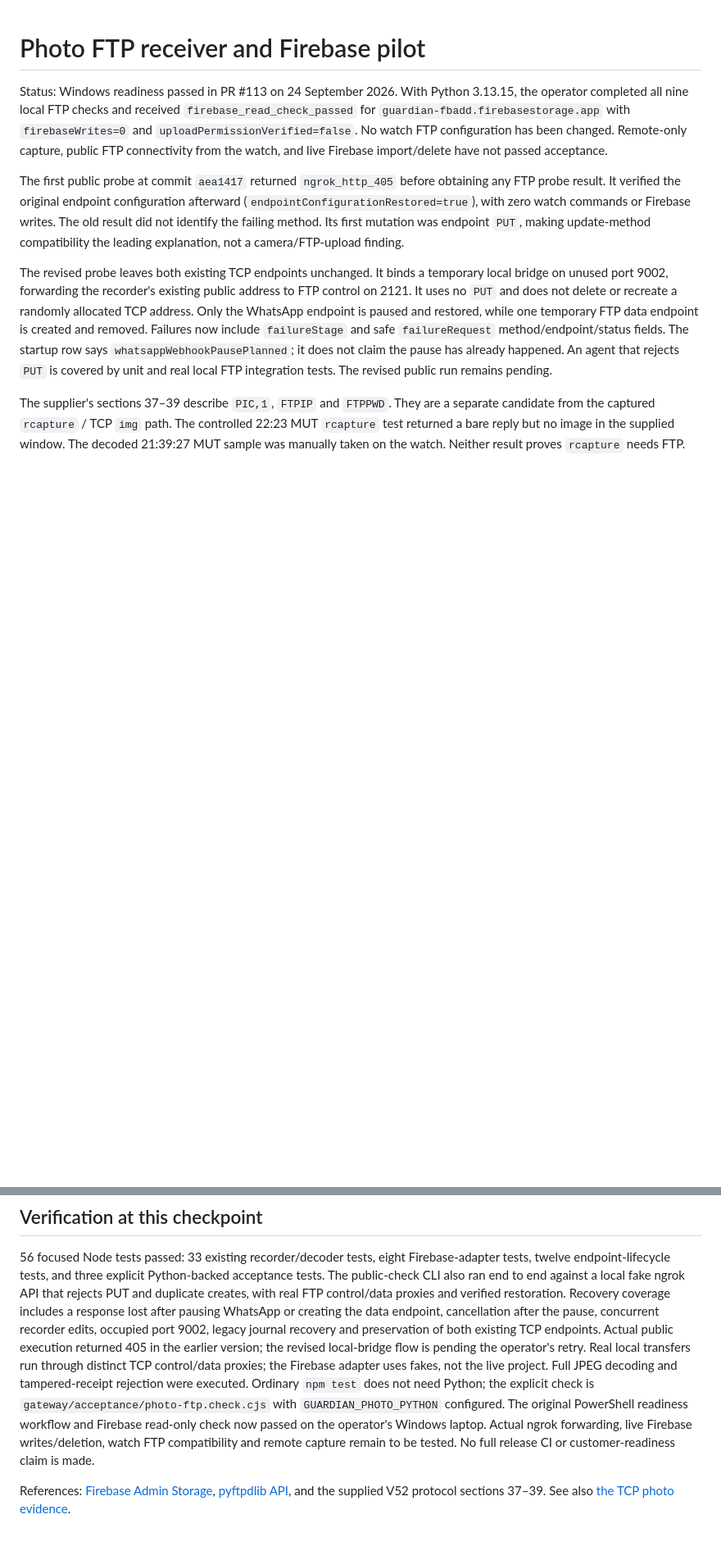
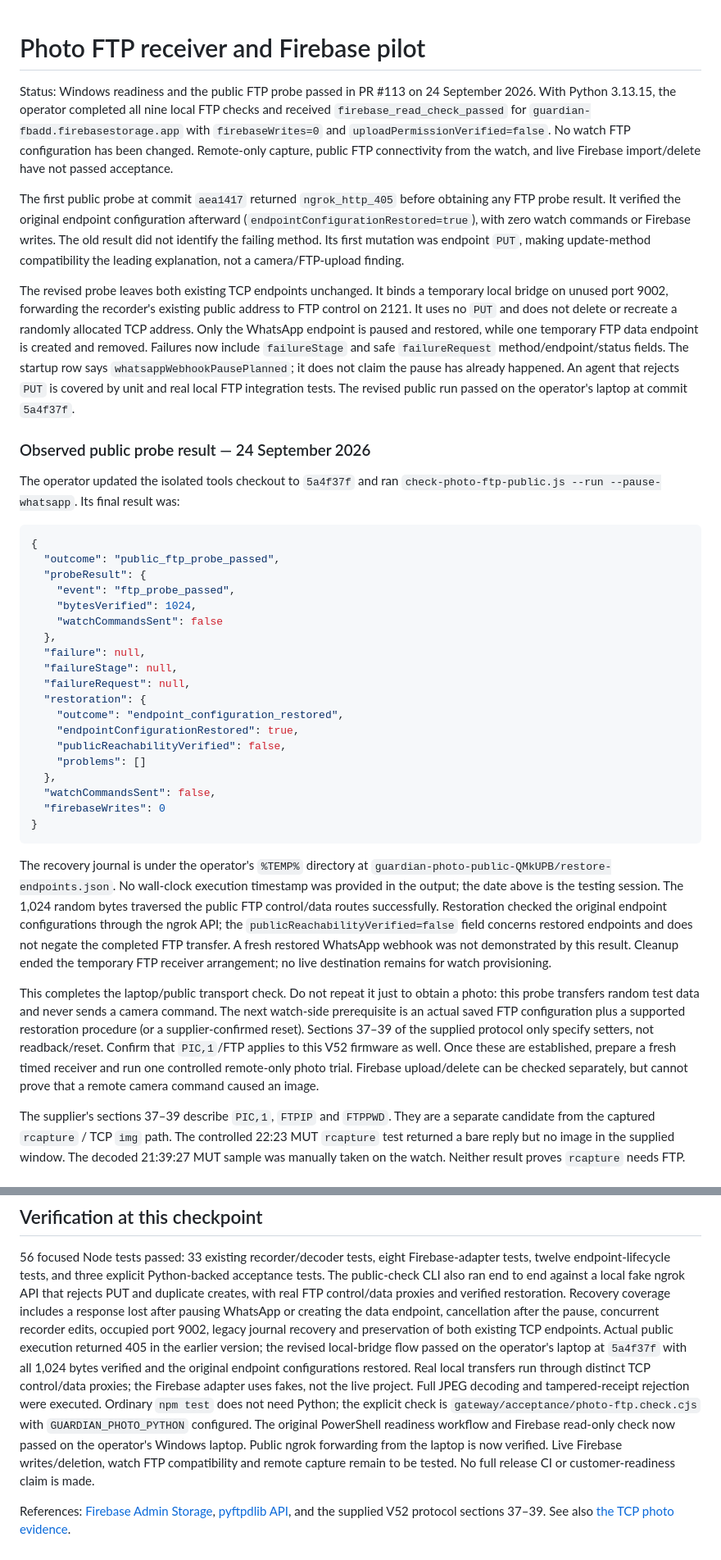
Before and after one commit to vikrav14/guardian, a Markdown page: docs/testing/photo-ftp-trial.md, 2 parts joined by grey strips. Shown at 82% size. GitHub-like rendering; blank space fills up the shorter version.

Commit message:
docs(photo): record successful public FTP probe on Windows

````diff
--- a/docs/testing/photo-ftp-trial.md
+++ b/docs/testing/photo-ftp-trial.md
@@ -1,6 +1,7 @@
 # Photo FTP receiver and Firebase pilot
 
-Status: Windows readiness passed in PR #113 on 24 September 2026. With Python
+Status: Windows readiness and the public FTP probe passed in PR #113 on
+24 September 2026. With Python
 3.13.15, the operator completed all nine local FTP checks and received
 `firebase_read_check_passed` for `guardian-fbadd.firebasestorage.app` with
 `firebaseWrites=0` and `uploadPermissionVerified=false`. No watch FTP
@@ -22,7 +23,55 @@ and restored, while one temporary FTP data endpoint is created and removed. Fail
 now include `failureStage` and safe `failureRequest` method/endpoint/status
 fields. The startup row says `whatsappWebhookPausePlanned`; it does not claim
 the pause has already happened. An agent that rejects `PUT` is covered by
-unit and real local FTP integration tests. The revised public run remains pending.
+unit and real local FTP integration tests. The revised public run passed on the
+operator's laptop at commit `5a4f37f`.
+
+### Observed public probe result — 24 September 2026
+
+The operator updated the isolated tools checkout to `5a4f37f` and ran
+`check-photo-ftp-public.js --run --pause-whatsapp`. Its final result was:
+
+```json
+{
+  "outcome": "public_ftp_probe_passed",
+  "probeResult": {
+    "event": "ftp_probe_passed",
+    "bytesVerified": 1024,
+    "watchCommandsSent": false
+  },
+  "failure": null,
+  "failureStage": null,
+  "failureRequest": null,
+  "restoration": {
+    "outcome": "endpoint_configuration_restored",
+    "endpointConfigurationRestored": true,
+    "publicReachabilityVerified": false,
+    "problems": []
+  },
+  "watchCommandsSent": false,
+  "firebaseWrites": 0
+}
+```
+
+The recovery journal is under the operator's `%TEMP%` directory at
+`guardian-photo-public-QMkUPB/restore-endpoints.json`. No wall-clock execution
+timestamp was provided in the output; the date above is the testing session.
+The 1,024 random bytes traversed the public FTP control/data routes successfully.
+Restoration checked the original endpoint configurations through the ngrok API;
+the `publicReachabilityVerified=false` field concerns restored endpoints and
+does not negate the completed FTP transfer. A fresh restored WhatsApp webhook
+was not demonstrated by this result. Cleanup ended the temporary FTP receiver
+arrangement; no live destination remains for watch provisioning.
+
+This completes the laptop/public transport check. Do not repeat it just to obtain
+a photo: this probe transfers random test data and never sends a camera command.
+The next watch-side prerequisite is an actual saved FTP configuration plus a
+supported restoration procedure (or a supplier-confirmed reset). Sections 37–39
+of the supplied protocol only specify setters, not readback/reset. Confirm that
+`PIC,1`/FTP applies to this V52 firmware as well. Once these are established,
+prepare a fresh timed receiver and run one controlled remote-only photo trial.
+Firebase upload/delete can be checked separately, but cannot prove that a remote
+camera command caused an image.
 
 The supplier's sections 37–39 describe `PIC,1`, `FTPIP` and `FTPPWD`. They are
 a separate candidate from the captured `rcapture` / TCP `img` path. The
@@ -278,15 +327,17 @@ includes a response lost after pausing WhatsApp or creating the data endpoint,
 cancellation after the pause, concurrent recorder edits, occupied port 9002,
 legacy journal recovery and preservation of both existing TCP endpoints.
 Actual public execution returned 405 in the earlier version; the revised
-local-bridge flow is pending the operator's retry.
+local-bridge flow passed on the operator's laptop at `5a4f37f` with all
+1,024 bytes verified and the original endpoint configurations restored.
 Real local transfers run through distinct TCP control/data proxies; the
 Firebase adapter uses fakes, not the live project. Full JPEG decoding and
 tampered-receipt rejection were executed. Ordinary `npm test` does not need
 Python; the explicit check is `gateway/acceptance/photo-ftp.check.cjs` with
 `GUARDIAN_PHOTO_PYTHON` configured. The original PowerShell readiness workflow
 and Firebase read-only check now passed on the operator's Windows laptop.
-Actual ngrok forwarding, live Firebase writes/deletion, watch FTP compatibility
-and remote capture remain to be tested. No full release CI or customer-readiness
+Public ngrok forwarding from the laptop is now verified. Live Firebase
+writes/deletion, watch FTP compatibility and remote capture remain to be tested.
+No full release CI or customer-readiness
 claim is made.
 
 References: [Firebase Admin Storage](https://firebase.google.com/docs/storage/admin/start),
````
Also changed, not shown: docs/GUARDIAN_V52_REAL_DEVICE_ACCEPTANCE.md (+10 -3 lines).
